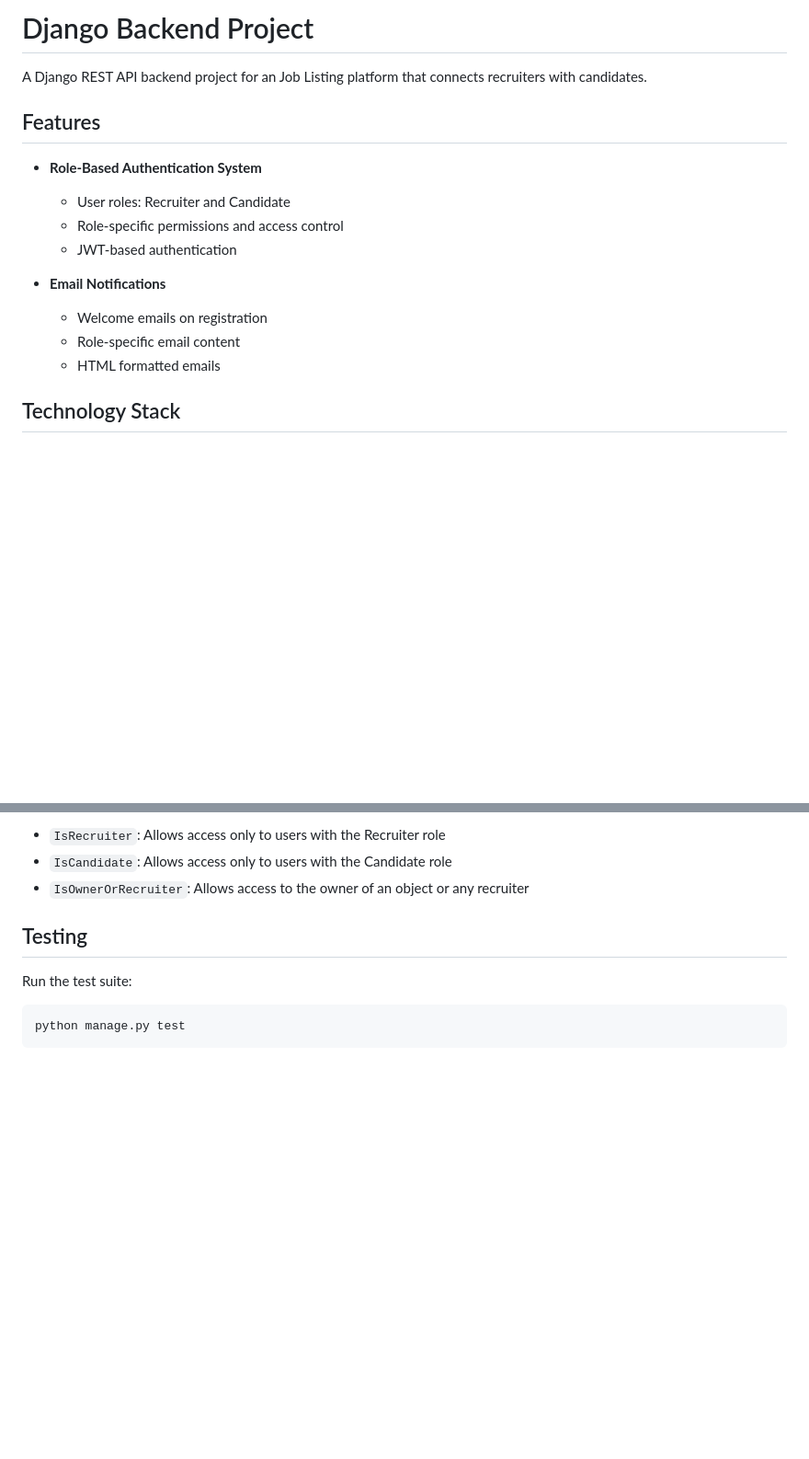
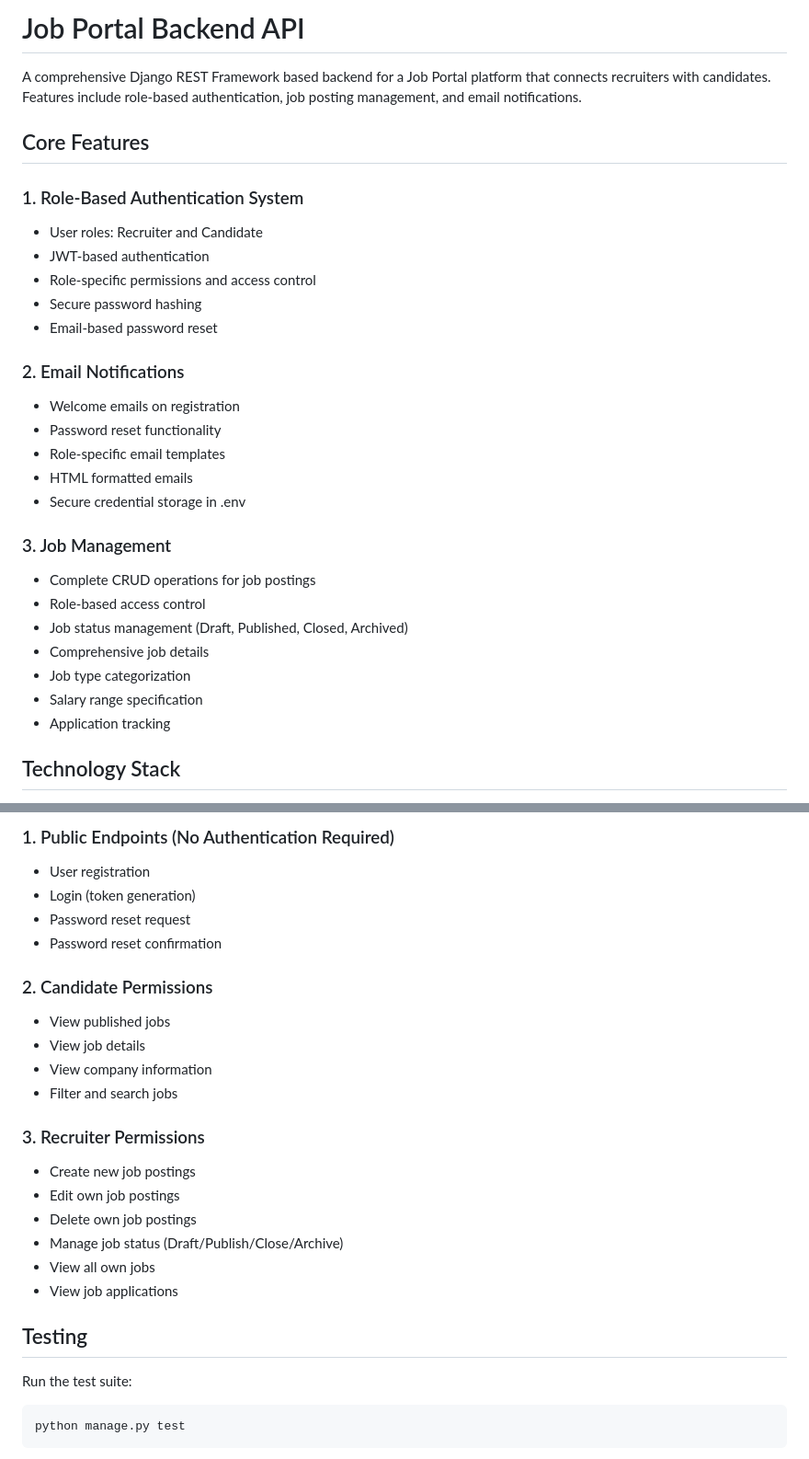
Before and after one commit to asib11/Job-Listing-Platform, a Markdown page: README.md, 2 parts joined by grey strips. Shown at 92% size. Drawn GitHub-style; blank space fills up the shorter version.

```diff
--- a/README.md
+++ b/README.md
@@ -1,19 +1,34 @@
-# Django Backend Project
+# Job Portal Backend API
 
-A Django REST API backend project for an Job Listing platform that connects recruiters with candidates.
+A comprehensive Django REST Framework based backend for a Job Portal platform that connects recruiters with candidates. Features include role-based authentication, job posting management, and email notifications.
 
-## Features
+## Core Features
 
-- **Role-Based Authentication System**
+### 1. Role-Based Authentication System
 
-  - User roles: Recruiter and Candidate
-  - Role-specific permissions and access control
-  - JWT-based authentication
+- User roles: Recruiter and Candidate
+- JWT-based authentication
+- Role-specific permissions and access control
+- Secure password hashing
+- Email-based password reset
 
-- **Email Notifications**
-  - Welcome emails on registration
-  - Role-specific email content
-  - HTML formatted emails
+### 2. Email Notifications
+
+- Welcome emails on registration
+- Password reset functionality
+- Role-specific email templates
+- HTML formatted emails
+- Secure credential storage in .env
+
+### 3. Job Management
+
+- Complete CRUD operations for job postings
+- Role-based access control
+- Job status management (Draft, Published, Closed, Archived)
+- Comprehensive job details
+- Job type categorization
+- Salary range specification
+- Application tracking
 
 ## Technology Stack
 
@@ -145,7 +262,26 @@ The API implements role-based access control:
 
-- `IsRecruiter`: Allows access only to users with the Recruiter role
-- `IsCandidate`: Allows access only to users with the Candidate role
-- `IsOwnerOrRecruiter`: Allows access to the owner of an object or any recruiter
+### 1. Public Endpoints (No Authentication Required)
+
+- User registration
+- Login (token generation)
+- Password reset request
+- Password reset confirmation
+
+### 2. Candidate Permissions
+
+- View published jobs
+- View job details
+- View company information
+- Filter and search jobs
+
+### 3. Recruiter Permissions
+
+- Create new job postings
+- Edit own job postings
+- Delete own job postings
+- Manage job status (Draft/Publish/Close/Archive)
+- View all own jobs
+- View job applications
 
 ## Testing
 
```
Also changed, not shown: other parts of README.md (+137 -35 lines).
